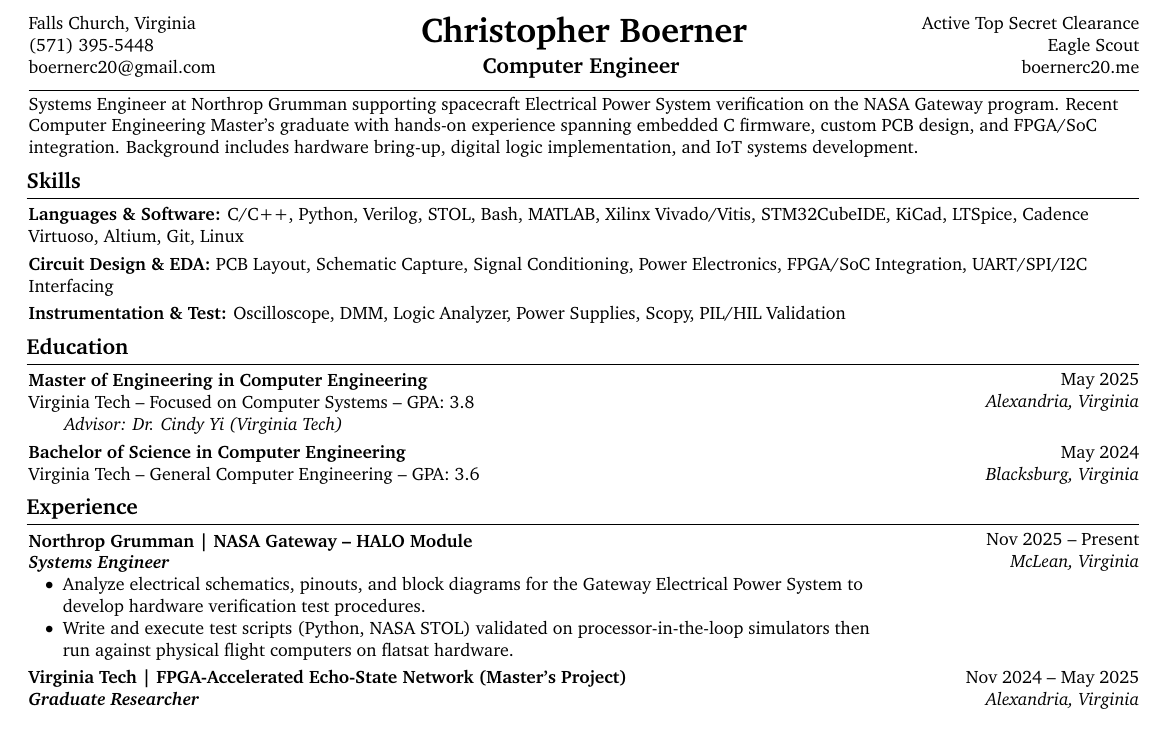
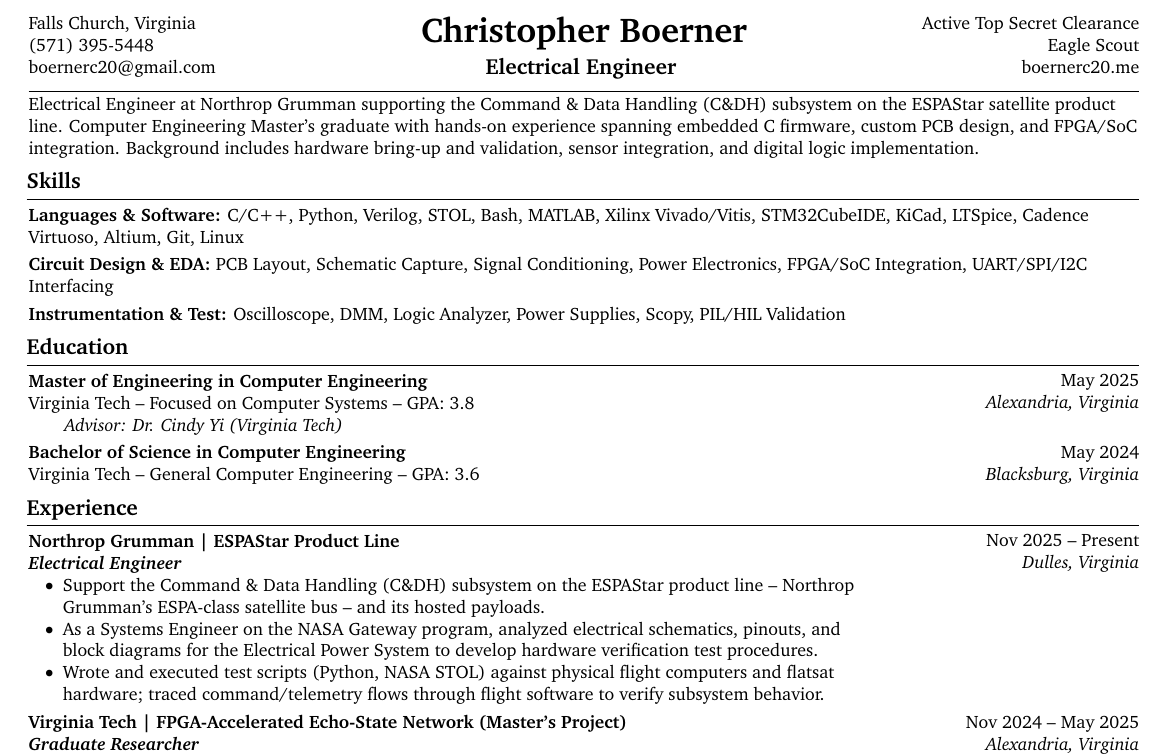
Before and after one commit to boernerc20/LaTeX-Resume, a LaTeX CV (Christopher_Boerner_Resume.tex): part of the page, cut so that both start at the same text. Compiled offline with pdfLaTeX.

Commit message:
Update role to Electrical Engineer on ESPAStar C&DH
Reflects current Northrop Grumman position (EE on the ESPAStar product
line, C&DH subsystem); prior NASA Gateway systems-engineering work kept
as a supporting bullet. Updates title and summary to match.

Co-Authored-By: Claude Opus 4.8 <noreply@anthropic.com>

```diff
--- a/Christopher_Boerner_Resume.tex
+++ b/Christopher_Boerner_Resume.tex
@@ -167,12 +167,12 @@
         {
             \Huge\textbf{{Christopher Boerner}}\\
             \kern 3.0 pt%
-            \Large{\textbf{Computer Engineer}}
+            \Large{\textbf{Electrical Engineer}}
         }
     \end{threecolentry}
     \hrule
     \kern 3.0 pt%
-    Systems Engineer at Northrop Grumman supporting spacecraft Electrical Power System verification on the NASA Gateway program. Recent Computer Engineering Master's graduate with hands-on experience spanning embedded C firmware, custom PCB design, and FPGA/SoC integration. Background includes hardware bring-up, digital logic implementation, and IoT systems development.
+    Electrical Engineer at Northrop Grumman supporting the Command \& Data Handling (C\&DH) subsystem on the ESPAStar satellite product line. Computer Engineering Master's graduate with hands-on experience spanning embedded C firmware, custom PCB design, and FPGA/SoC integration. Background includes hardware bring-up and validation, sensor integration, and digital logic implementation.
 
     % SKILLS SECTION:
     \section{Skills}
@@ -198,13 +198,14 @@
     % EXPERIENCE SECTION:
     \section{Experience}
 
-    \begin{twocolentry}{{Nov 2025 -- Present} \\\textit{McLean, Virginia}}
-        \textbf{Northrop Grumman | NASA Gateway -- HALO Module}\\
-        \textbf{\textit{Systems Engineer}}\\
+    \begin{twocolentry}{{Nov 2025 -- Present} \\\textit{Dulles, Virginia}}
+        \textbf{Northrop Grumman | ESPAStar Product Line}\\
+        \textbf{\textit{Electrical Engineer}}\\
         \begin{onecolentry}
             \begin{highlights}
-                \item Analyze electrical schematics, pinouts, and block diagrams for the Gateway Electrical Power System to develop hardware verification test procedures.
-                \item Write and execute test scripts (Python, NASA STOL) validated on processor-in-the-loop simulators then run against physical flight computers on flatsat hardware.
+                \item Support the Command \& Data Handling (C\&DH) subsystem on the ESPAStar product line -- Northrop Grumman's ESPA-class satellite bus -- and its hosted payloads.
+                \item As a Systems Engineer on the NASA Gateway program, analyzed electrical schematics, pinouts, and block diagrams for the Electrical Power System to develop hardware verification test procedures.
+                \item Wrote and executed test scripts (Python, NASA STOL) against physical flight computers and flatsat hardware; traced command/telemetry flows through flight software to verify subsystem behavior.
             \end{highlights}
         \end{onecolentry}
     \end{twocolentry}
```
Also changed, not shown: Christopher_Boerner_Resume.pdf.
